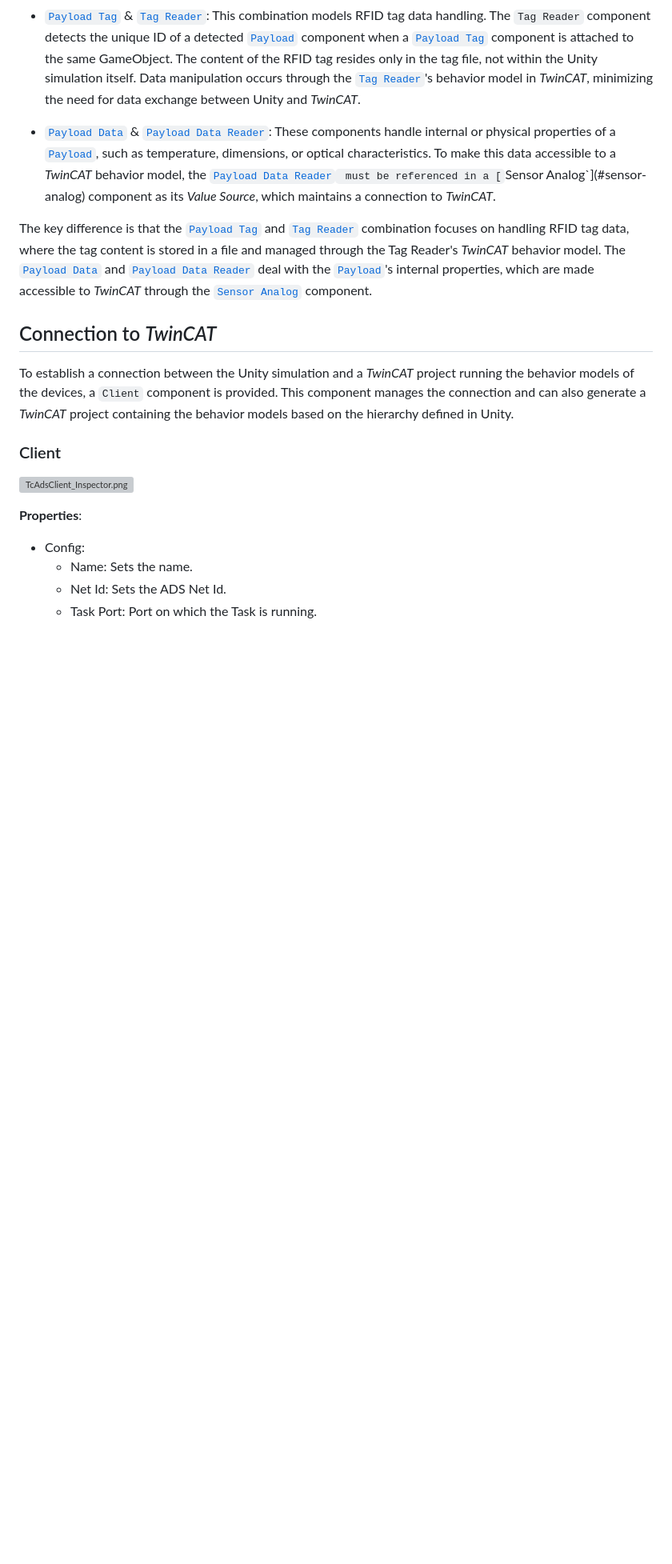
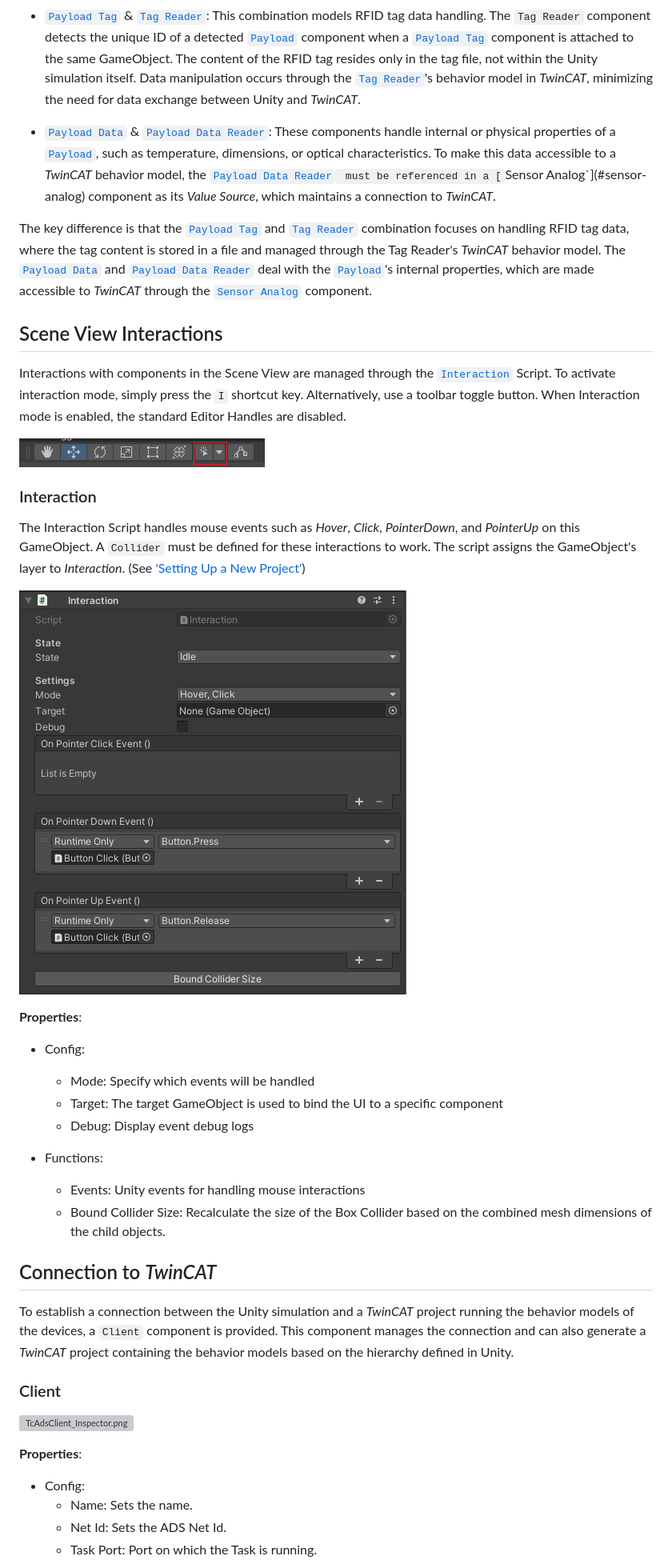
Before and after one commit to OpenCommissioning/OC_Unity_Core, a Markdown page: README.md, the part around the change. Shown at 80% size. Drawn GitHub-style; pictures changed too: Documentation/Images/InteractionMode_Toolbar.PNG (added), Documentation/Images/Interaction_Inspector.PNG (added); blank space fills up the shorter version; grey boxes are pictures that could not be loaded.

Commit message:
docs: interaction mode

```diff
--- a/README.md
+++ b/README.md
@@ -909,6 +909,33 @@ where the tag content is stored in a file and managed through the Tag Reader's _
 The [`Payload Data`](#payload-data) and [`Payload Data Reader`](#payload-data-reader) deal with the [`Payload`](#payload)'s internal properties,
 which are made accessible to _TwinCAT_ through the [`Sensor Analog`](#sensor-analog) component.
 
+## Scene View Interactions
+
+Interactions with components in the Scene View are managed through the [`Interaction`](#interaction) Script.
+To activate interaction mode, simply press the `I` shortcut key. Alternatively, use a toolbar toggle button.
+When Interaction mode is enabled, the standard Editor Handles are disabled.
+
+![InteractionMode_Toolbar.PNG](Documentation%2FImages%2FInteractionMode_Toolbar.PNG)
+
+### Interaction
+
+The Interaction Script handles mouse events such as _Hover_, _Click_, _PointerDown_, and _PointerUp_ on this GameObject.
+A `Collider` must be defined for these interactions to work.
+The script assigns the GameObject's layer to _Interaction_. (See ['Setting Up a New Project'](#setting-up-a-new-project))
+
+![Interaction_Inspector.PNG](Documentation%2FImages%2FInteraction_Inspector.PNG)
+
+**Properties**:
+
+- Config:
+    - Mode: Specify which events will be handled
+    - Target: The target GameObject is used to bind the UI to a specific component
+    - Debug: Display event debug logs
+
+- Functions:
+    - Events: Unity events for handling mouse interactions
+    - Bound Collider Size: Recalculate the size of the Box Collider based on the combined mesh dimensions of the child objects.
+
 
 ## Connection to _TwinCAT_
 
```
Also changed, not shown: 2 other files.
